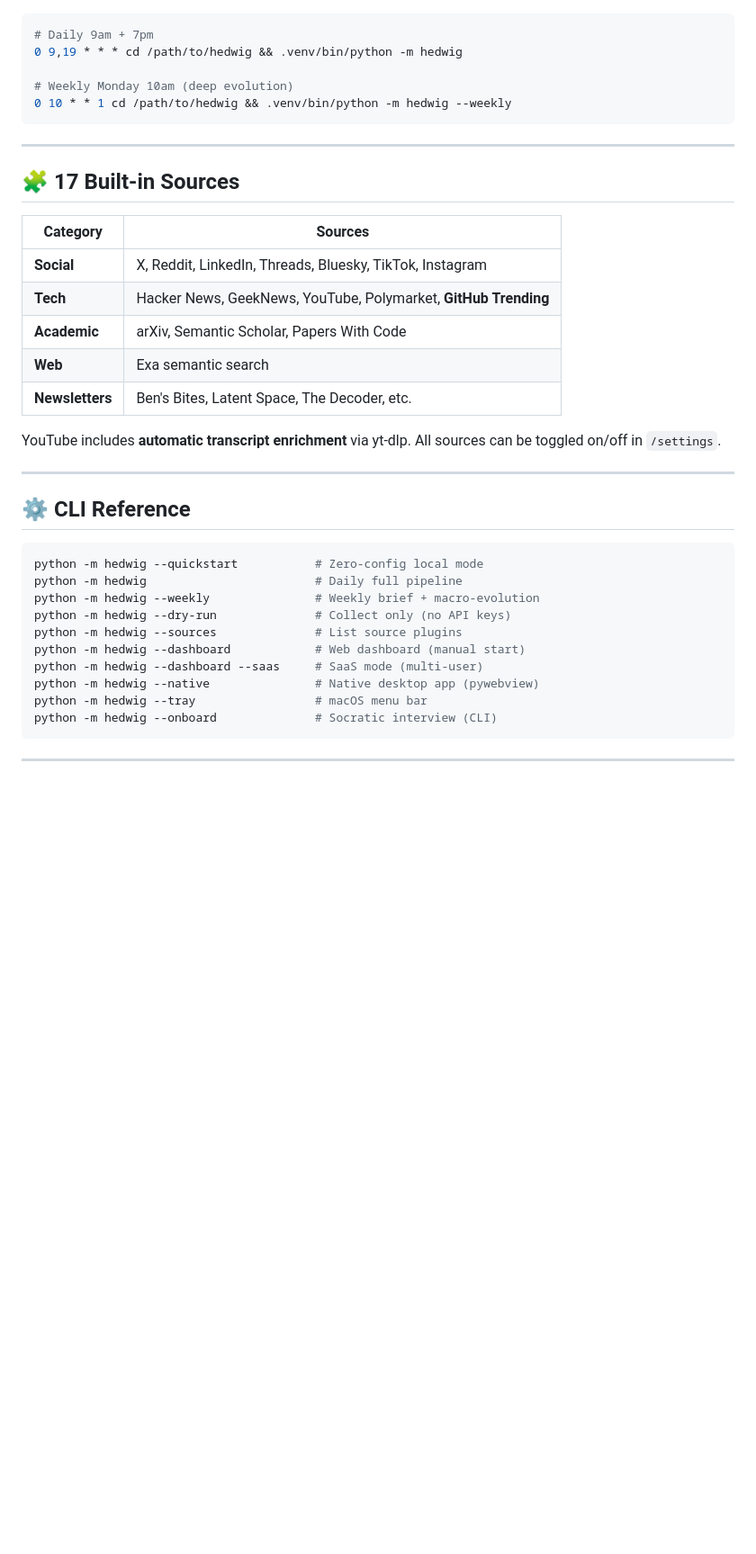
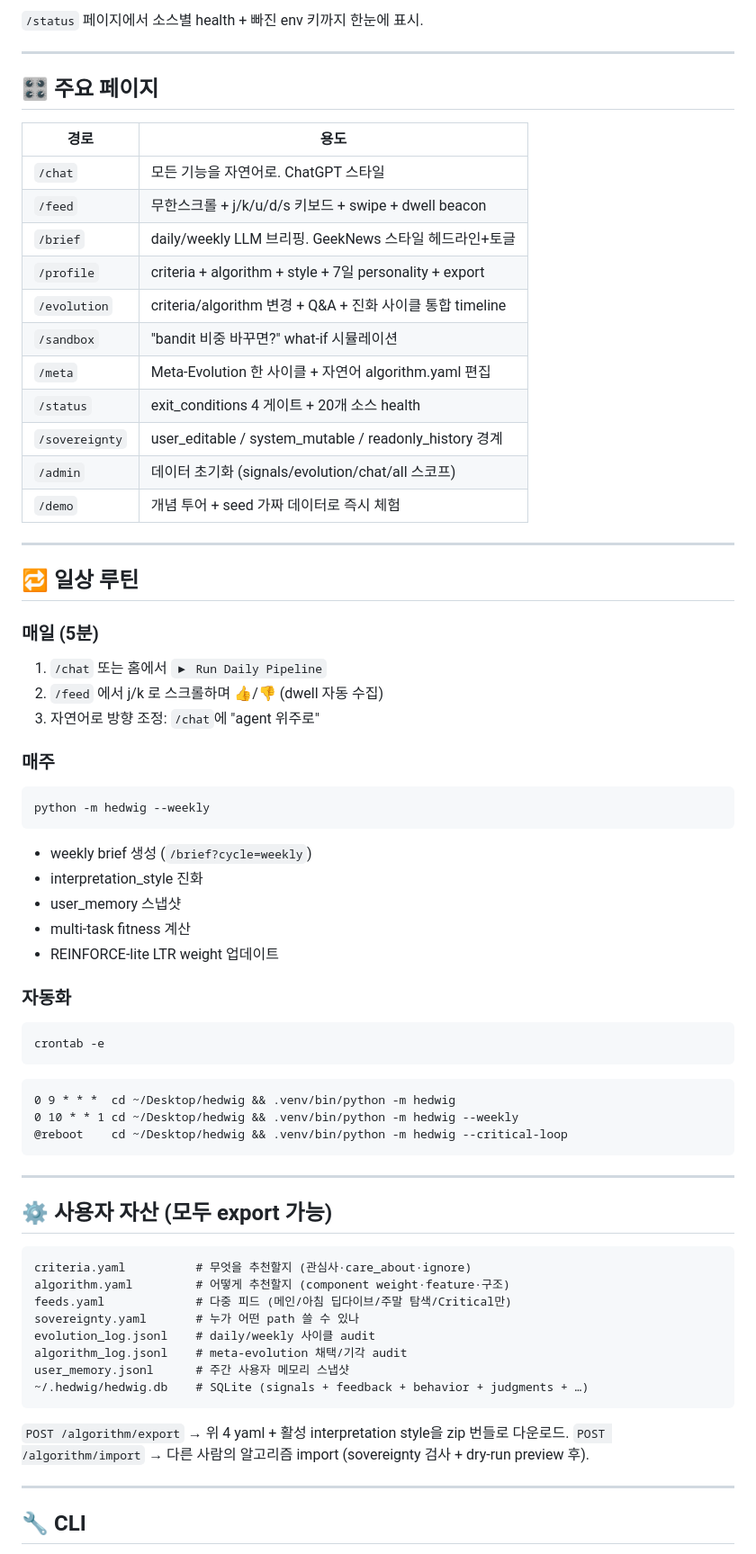
Before and after one commit to minsing-jin/hedwig, a Markdown page: README.md, the part around one of its changes. Shown at 90% size. Drawn GitHub-style; blank space fills up the shorter version.

````diff
--- a/README.md
+++ b/README.md
@@ -114,43 +128,73 @@ One command → Railway + Supabase + Stripe. See [docs/HOSTING.md](docs/HOSTING.
 
+`/status` 페이지에서 소스별 health + 빠진 env 키까지 한눈에 표시.
+
+---
+
+## 🎛️ 주요 페이지
+
+| 경로 | 용도 |
+|---|---|
+| `/chat` | 모든 기능을 자연어로. ChatGPT 스타일 |
+| `/feed` | 무한스크롤 + j/k/u/d/s 키보드 + swipe + dwell beacon |
+| `/brief` | daily/weekly LLM 브리핑. GeekNews 스타일 헤드라인+토글 |
+| `/profile` | criteria + algorithm + style + 7일 personality + export |
+| `/evolution` | criteria/algorithm 변경 + Q&A + 진화 사이클 통합 timeline |
+| `/sandbox` | "bandit 비중 바꾸면?" what-if 시뮬레이션 |
+| `/meta` | Meta-Evolution 한 사이클 + 자연어 algorithm.yaml 편집 |
+| `/status` | exit_conditions 4 게이트 + 20개 소스 health |
+| `/sovereignty` | user_editable / system_mutable / readonly_history 경계 |
+| `/admin` | 데이터 초기화 (signals/evolution/chat/all 스코프) |
+| `/demo` | 개념 투어 + seed 가짜 데이터로 즉시 체험 |
+
+---
+
+## 🔁 일상 루틴
+
+### 매일 (5분)
+1. `/chat` 또는 홈에서 `▶ Run Daily Pipeline`
+2. `/feed` 에서 j/k 로 스크롤하며 👍/👎 (dwell 자동 수집)
+3. 자연어로 방향 조정: `/chat`에 "agent 위주로"
+
+### 매주
 ```bash
-# Daily 9am + 7pm
-0 9,19 * * * cd /path/to/hedwig && .venv/bin/python -m hedwig
+python -m hedwig --weekly
+```
+- weekly brief 생성 (`/brief?cycle=weekly`)
+- interpretation_style 진화
+- user_memory 스냅샷
+- multi-task fitness 계산
+- REINFORCE-lite LTR weight 업데이트
 
-# Weekly Monday 10am (deep evolution)
-0 10 * * 1 cd /path/to/hedwig && .venv/bin/python -m hedwig --weekly
+### 자동화
+```bash
+crontab -e
+```
+```
+0 9 * * *  cd ~/Desktop/hedwig && .venv/bin/python -m hedwig
+0 10 * * 1 cd ~/Desktop/hedwig && .venv/bin/python -m hedwig --weekly
+@reboot    cd ~/Desktop/hedwig && .venv/bin/python -m hedwig --critical-loop
 ```
 
 ---
 
-## 🧩 17 Built-in Sources
+## ⚙️ 사용자 자산 (모두 export 가능)
 
-| Category | Sources |
-|---|---|
-| **Social** | X, Reddit, LinkedIn, Threads, Bluesky, TikTok, Instagram |
-| **Tech** | Hacker News, GeekNews, YouTube, Polymarket, **GitHub Trending** |
-| **Academic** | arXiv, Semantic Scholar, Papers With Code |
-| **Web** | Exa semantic search |
-| **Newsletters** | Ben's Bites, Latent Space, The Decoder, etc. |
+```
+criteria.yaml          # 무엇을 추천할지 (관심사·care_about·ignore)
+algorithm.yaml         # 어떻게 추천할지 (component weight·feature·구조)
+feeds.yaml             # 다중 피드 (메인/아침 딥다이브/주말 탐색/Critical만)
+sovereignty.yaml       # 누가 어떤 path 쓸 수 있나
+evolution_log.jsonl    # daily/weekly 사이클 audit
+algorithm_log.jsonl    # meta-evolution 채택/기각 audit
+user_memory.jsonl      # 주간 사용자 메모리 스냅샷
+~/.hedwig/hedwig.db    # SQLite (signals + feedback + behavior + judgments + …)
+```
 
-YouTube includes **automatic transcript enrichment** via yt-dlp.
-All sources can be toggled on/off in `/settings`.
+`POST /algorithm/export` → 위 4 yaml + 활성 interpretation style을 zip 번들로 다운로드.
+`POST /algorithm/import` → 다른 사람의 알고리즘 import (sovereignty 검사 + dry-run preview 후).
 
 ---
 
-## ⚙️ CLI Reference
+## 🔧 CLI
 
 ```bash
-python -m hedwig --quickstart           # Zero-config local mode
-python -m hedwig                        # Daily full pipeline
-python -m hedwig --weekly               # Weekly brief + macro-evolution
-python -m hedwig --dry-run              # Collect only (no API keys)
-python -m hedwig --sources              # List source plugins
-python -m hedwig --dashboard            # Web dashboard (manual start)
-python -m hedwig --dashboard --saas     # SaaS mode (multi-user)
-python -m hedwig --native               # Native desktop app (pywebview)
-python -m hedwig --tray                 # macOS menu bar
-python -m hedwig --onboard              # Socratic interview (CLI)
-```
-
----
-
````
Also changed, not shown: other parts of README.md (+149 -140 lines).
